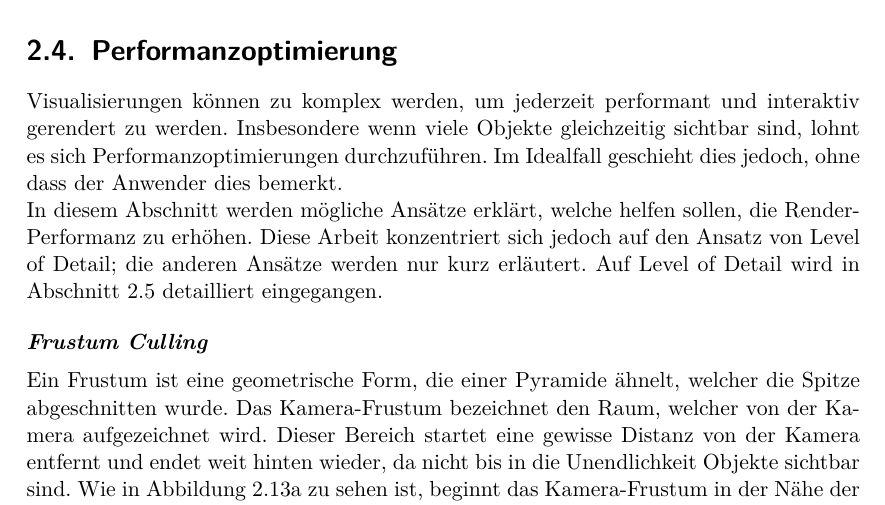
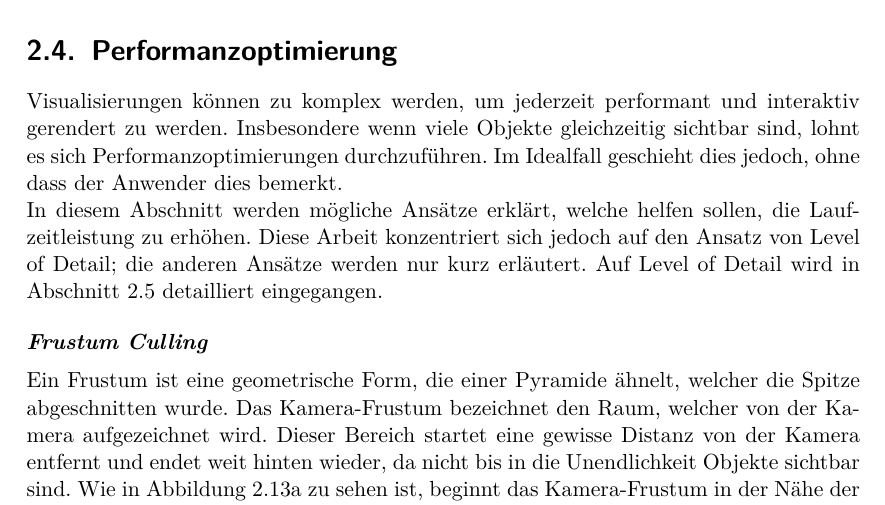
Before and after one commit to kreativwebdesign/lode, a LaTeX document (documentation/report/doc.tex, which reads documentation/report/parts/theoretische_grundlagen.tex): part of page 22 of 88, cut so that both start at the same text. Compiled offline with pdfLaTeX; a missing bibliography style is replaced by a similar one.

Commit message:
gramstuckly

```diff
--- a/documentation/report/parts/theoretische_grundlagen.tex
+++ b/documentation/report/parts/theoretische_grundlagen.tex
@@ -303,7 +303,7 @@ Visualisierungen können zu komplex werden, um jederzeit performant und interakt
 Insbesondere wenn viele Objekte gleichzeitig sichtbar sind, lohnt es sich Performanzoptimierungen durchzuführen.
 Im Idealfall geschieht dies jedoch, ohne dass der Anwender dies bemerkt.
 
-In diesem Abschnitt werden mögliche Ansätze erklärt, welche helfen sollen, die Render-Performanz zu erhöhen. Diese Arbeit konzentriert sich jedoch auf den Ansatz von Level of Detail; die anderen Ansätze werden nur kurz erläutert. Auf Level of Detail wird in \autoref{chap:lodIntroduction} detailliert eingegangen.
+In diesem Abschnitt werden mögliche Ansätze erklärt, welche helfen sollen, die Laufzeitleistung zu erhöhen. Diese Arbeit konzentriert sich jedoch auf den Ansatz von Level of Detail; die anderen Ansätze werden nur kurz erläutert. Auf Level of Detail wird in \autoref{chap:lodIntroduction} detailliert eingegangen.
 
 \paragraph{Frustum Culling}
 Ein Frustum ist eine geometrische Form, die einer Pyramide ähnelt, welcher die Spitze abgeschnitten wurde.
```
